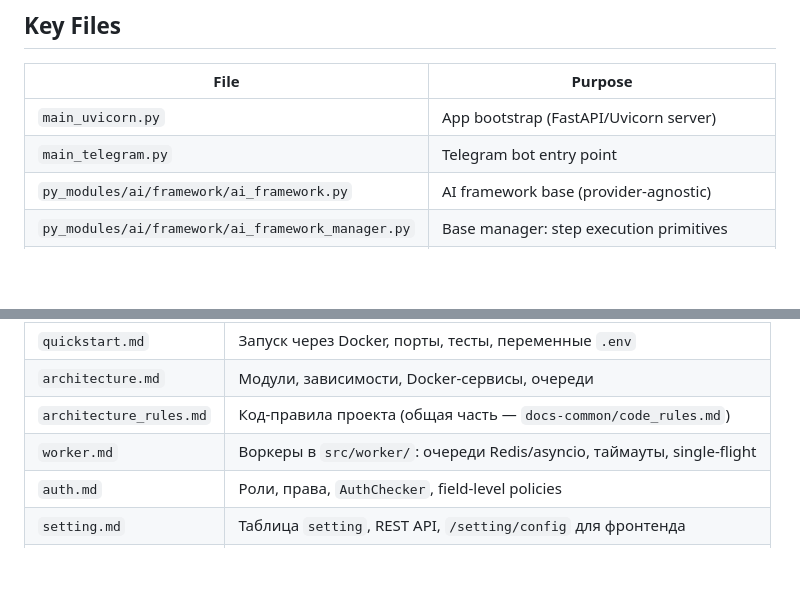
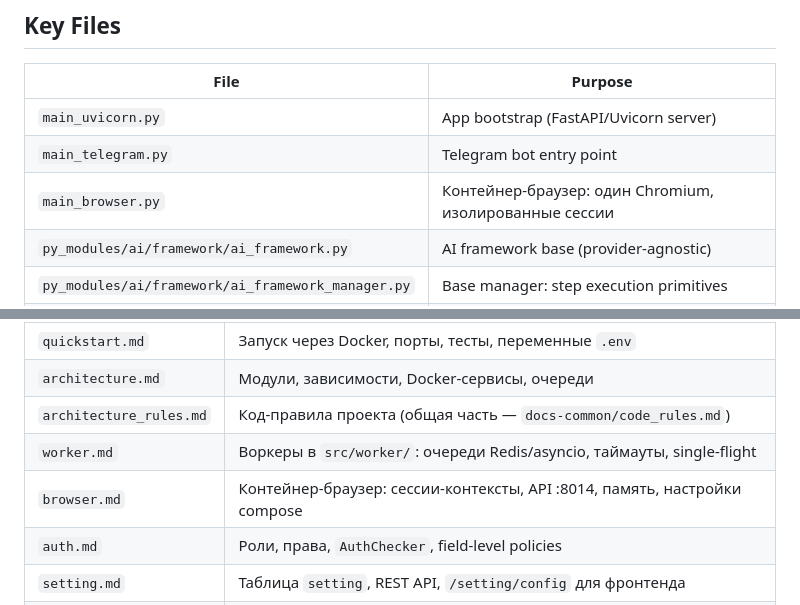
Before and after one commit to vskuba/rhapsodyai, a Markdown page: CLAUDE.md, 2 parts joined by grey strips. Rendered like a GitHub page; blank space fills up the shorter version.

```diff
--- a/CLAUDE.md
+++ b/CLAUDE.md
@@ -47,6 +47,7 @@ asyncio.run(telegram_send_owner('your message'))
 |------|---------|
 | `main_uvicorn.py` | App bootstrap (FastAPI/Uvicorn server) |
 | `main_telegram.py` | Telegram bot entry point |
+| `main_browser.py` | Контейнер-браузер: один Chromium, изолированные сессии |
 | `py_modules/ai/framework/ai_framework.py` | AI framework base (provider-agnostic) |
 | `py_modules/ai/framework/ai_framework_manager.py` | Base manager: step execution primitives |
 | `src/ai/framework/agent/ai_framework_manager.py` | Workflow engine: steps, transitions, tool invocation |
@@ -94,6 +95,7 @@ asyncio.run(telegram_send_owner('your message'))
 | `architecture.md` | Модули, зависимости, Docker-сервисы, очереди |
 | `architecture_rules.md` | Код-правила проекта (общая часть — `docs-common/code_rules.md`) |
 | `worker.md` | Воркеры в `src/worker/`: очереди Redis/asyncio, таймауты, single-flight |
+| `browser.md` | Контейнер-браузер: сессии-контексты, API :8014, память, настройки compose |
 | `auth.md` | Роли, права, `AuthChecker`, field-level policies |
 | `setting.md` | Таблица `setting`, REST API, `/setting/config` для фронтенда |
 | `dashboard_frontend.md` | Паттерны админ-страниц: JS, CSS, контракты API |
```
Also changed, not shown: .claude/docs/architecture.md (+2 -0 lines).
